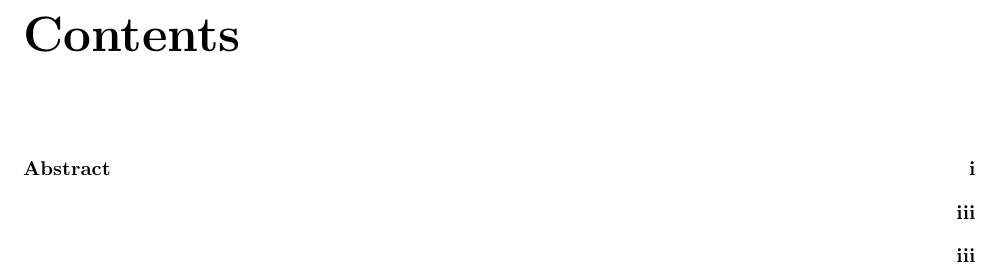
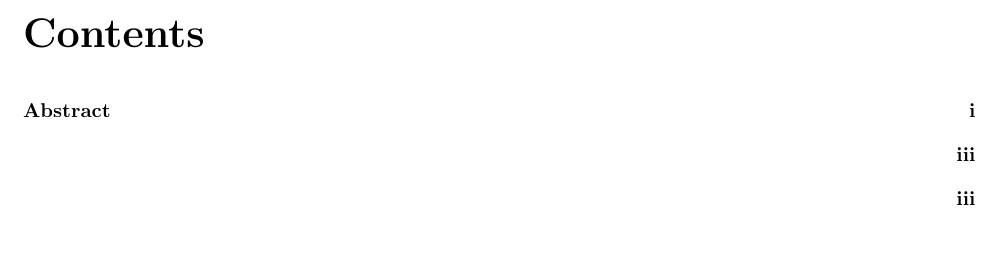
Before and after one commit to Micket/chalmers, a LaTeX thesis (ExampleMasters.tex, which reads chalmers-thesis.cls): part of page 7 of 8, cut so that both start at the same text, the shorter picture padded with empty space. Compiled offline with pdfLaTeX.

Commit message:
Fixing up the chapter style. Minor correction.

```diff
--- a/chalmers-thesis.cls
+++ b/chalmers-thesis.cls
@@ -29,7 +29,7 @@
 \DeclareOption{licentiate}{\global\@licentiatetrue
   \global\@bachelorfalse\global\@mastersfalse\global\@doctoratefalse}
 \DeclareOption{doctorate}{\global\@doctoratetrue
-  \global\@bachelorfalse\global\@masterstrue\global\@licentiatefalse}
+  \global\@bachelorfalse\global\@mastersfalse\global\@licentiatefalse}
 \DeclareOption{nocover}{\global\@coverfalse}
 
 \DeclareOption*{\PassOptionsToClass{\CurrentOption}{report}}
@@ -39,25 +39,21 @@
 \LoadClass[twoside]{report}
 
 % Set up with the required packages
-\RequirePackage{graphicx}
 \RequirePackage{etoolbox}
-\RequirePackage{fancyhdr}
 \RequirePackage[top=0.1\paperheight, bottom=0.1\paperheight, left=0.1\paperwidth, right=0.1\paperwidth]{geometry}
 
 %\RequirePackage[font=small,format=plain,textfont=it,up]{caption}
 
+% Makes the chapters act like a big section
 \RequirePackage{titlesec}
-% \renewcommand{\thechapter}{\Roman{chapter}}
-% \titleformat{\chapter}[display]
-% {\bfseries\Large}
-% {\filleft\MakeUppercase{\chaptertitlename} \Huge\thechapter}
-% {4ex}
-% {\titlerule
-% \vspace{2ex}%
-% \filright}
-% [\vspace{2ex}%
-% \titlerule]
+\usepackage{titlesec}
+\titleclass{\chapter}{straight}
+\newcommand{\chapterbreak}{}
+\titleformat{\chapter}[hang]{\bfseries\huge}{\thechapter\quad}{0em}{}
+\titlespacing*{\chapter}{0pt}{3.5ex plus 1ex minus .2ex}{2.3ex plus .2ex}
 
+% Removes header
+\RequirePackage{fancyhdr}
 \fancyhead{}
 \renewcommand{\headrulewidth}{0pt}
 
@@ -336,7 +332,7 @@
   {\@department\par}
   \@ifundefined{@division}{}{{\textit{\@division}\par}}
   {\MakeUppercase{\universityname}\par}
-  \vskip 2mm
+  \vskip 0.5em
   {\cityname, \countryname\ \@copyrightyear\par}
  \end{center}
 }
@@ -393,6 +389,8 @@
  \@checkifdefined{department}
  \@checkifdefined{copyrightyear}
  \@checkifdefined{ISSN}
+ \@checkifdefined{firstabstract}
+ \@checkifdefined{keywords}
 
  \if@cover
   \makecoverpage
```
Also changed, not shown: ExampleDoctorate.tex (+13 -10 lines).
